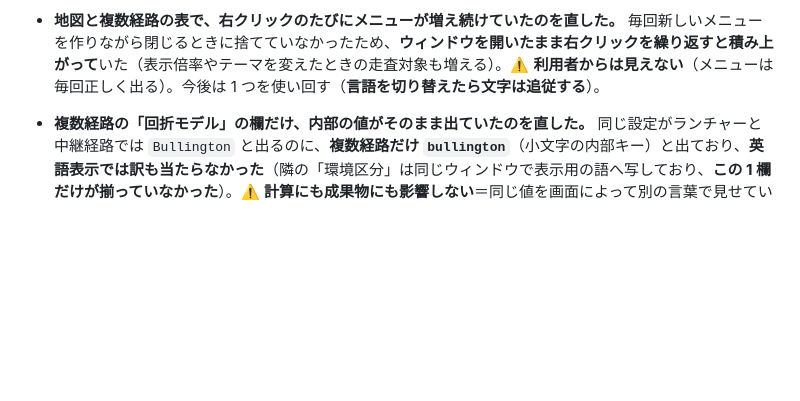
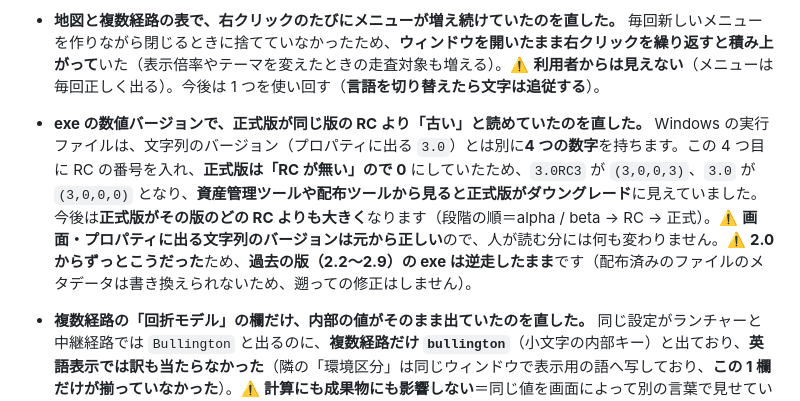
Before and after one commit to kumahide/radiosim, a Markdown page: CHANGELOG.md, the part around the change. Rendered like a GitHub page; blank space fills up the shorter version.

Commit message:
docs: 3.0 の CHANGELOG に B-162 が 1 行も無かった（版区切り整合 1-c・3.0）
正式リリース後の版区切り整合 WF の 1-c（CHANGELOG の側から数え直す）で
出た 1 件。ISSUES もロードマップも「済」なのに、利用者へは告知されて
いなかった＝「やったこと」は 3 か所に残るが「書いたか」はどのゲートも
見ていない、の 2 度目（1 度目＝3.0b1 の 2 節まるごと欠落）。

b1 のときと違い節は在り、欠けていたのは中の 1 行なので様式では気づけない。

- 「修正」へ 1 行追加（配布物のメタデータの話なので開発環境ではなく修正）
- CHANGELOG は exe に同梱されない（spec の datas に無い）ため公開後でも
  書ける。GitHub のリリースノートは手書きの要約なので触っていない

Co-Authored-By: Claude Opus 5 <noreply@anthropic.com>

```diff
--- a/CHANGELOG.md
+++ b/CHANGELOG.md
@@ -95,6 +95,7 @@
 - **表示倍率の違うモニタを並べているとき、ウィンドウの下端がタスクバーの裏に入ることがあったのを直した。** 枠やタイトルバーの厚みを**アプリ全体で 1 つの値**として見積もっていたため、例えば 150% のモニタに子ウィンドウを残したまま別のウィンドウを 100% 側へ移すと、150% 側のウィンドウの厚みを 39px（実際は約 56px）と見積もり、**中身を約 17px 大きく取って下端が隠れて**いた。今後は**そのウィンドウが載っているモニタの倍率**で見積もる。⚠️ **単一モニタでは元から起きない**（すべてのウィンドウが同じ倍率なので全体値と一致する）。
 - **中継経路で地点を足すたびに、1 回ごとに手が止まっていたのを直した。** 地点を 1 つ足すごとにウィンドウ全体を測り直しており、**実測 1 回 0.22 秒**（10 個入れると合計 2 秒ぶん固まる）。今後は**続けて起きた変更を 1 回にまとめて**測る＝**1 操作あたり 0.22 秒 → 0.017 秒**（地点 6 つで 1.33 秒 → 0.10 秒）。**条件探索の条件列の追加と、複数経路の列幅の追従も同じ形**だったので、まとめて直した（ウィンドウを開くのも少し速くなる）。⚠️ **「中身が増えたらウィンドウが追従する」ことは落としていない**（減らしたのは測り直す回数だけ）。
 - **地図と複数経路の表で、右クリックのたびにメニューが増え続けていたのを直した。** 毎回新しいメニューを作りながら閉じるときに捨てていなかったため、**ウィンドウを開いたまま右クリックを繰り返すと積み上がって**いた（表示倍率やテーマを変えたときの走査対象も増える）。⚠️ **利用者からは見えない**（メニューは毎回正しく出る）。今後は 1 つを使い回す（**言語を切り替えたら文字は追従する**）。
+- **exe の数値バージョンで、正式版が同じ版の RC より「古い」と読めていたのを直した。** Windows の実行ファイルは、文字列のバージョン（プロパティに出る `3.0`）とは別に**4 つの数字**を持ちます。この 4 つ目に RC の番号を入れ、**正式版は「RC が無い」ので 0** にしていたため、`3.0RC3` が `(3,0,0,3)`、`3.0` が `(3,0,0,0)` となり、**資産管理ツールや配布ツールから見ると正式版がダウングレード**に見えていました。今後は**正式版がその版のどの RC よりも大きく**なります（段階の順＝alpha / beta → RC → 正式）。⚠️ **画面・プロパティに出る文字列のバージョンは元から正しい**ので、人が読む分には何も変わりません。⚠️ **2.0 からずっとこうだった**ため、**過去の版（2.2〜2.9）の exe は逆走したまま**です（配布済みのファイルのメタデータは書き換えられないため、遡っての修正はしません）。
 - **複数経路の「回折モデル」の欄だけ、内部の値がそのまま出ていたのを直した。** 同じ設定がランチャーと中継経路では `Bullington` と出るのに、**複数経路だけ `bullington`**（小文字の内部キー）と出ており、**英語表示では訳も当たらなかった**（隣の「環境区分」は同じウィンドウで表示用の語へ写しており、**この 1 欄だけが揃っていなかった**）。⚠️ **計算にも成果物にも影響しない**＝同じ値を画面によって別の言葉で見せていただけ。
 
 ### 開発環境
```
